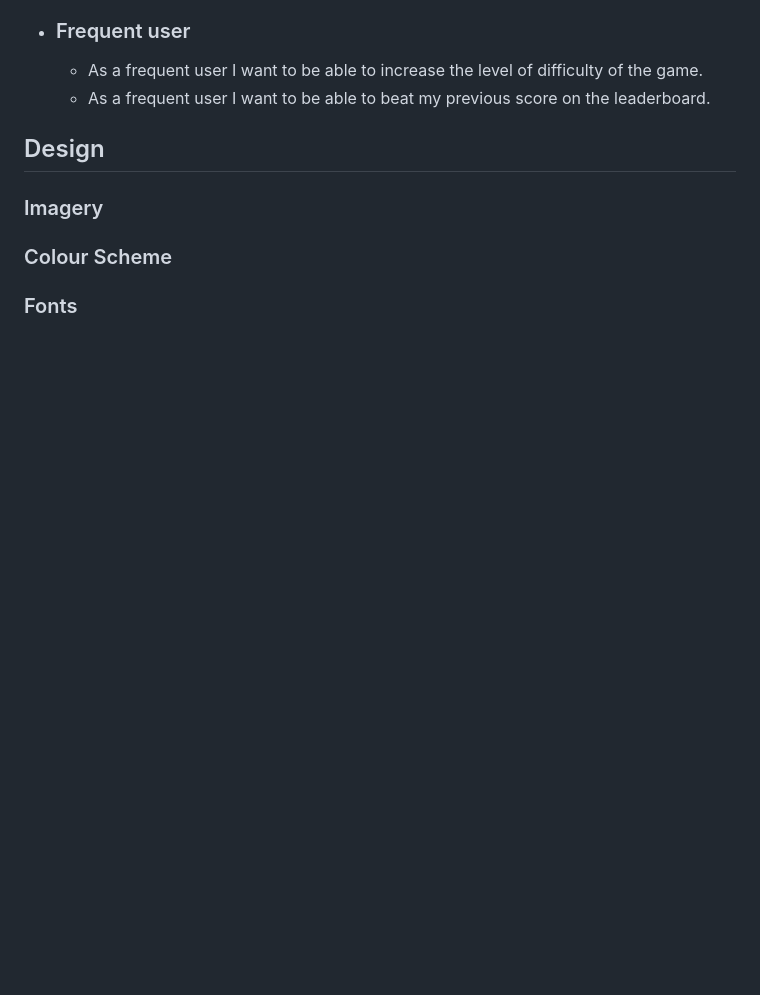
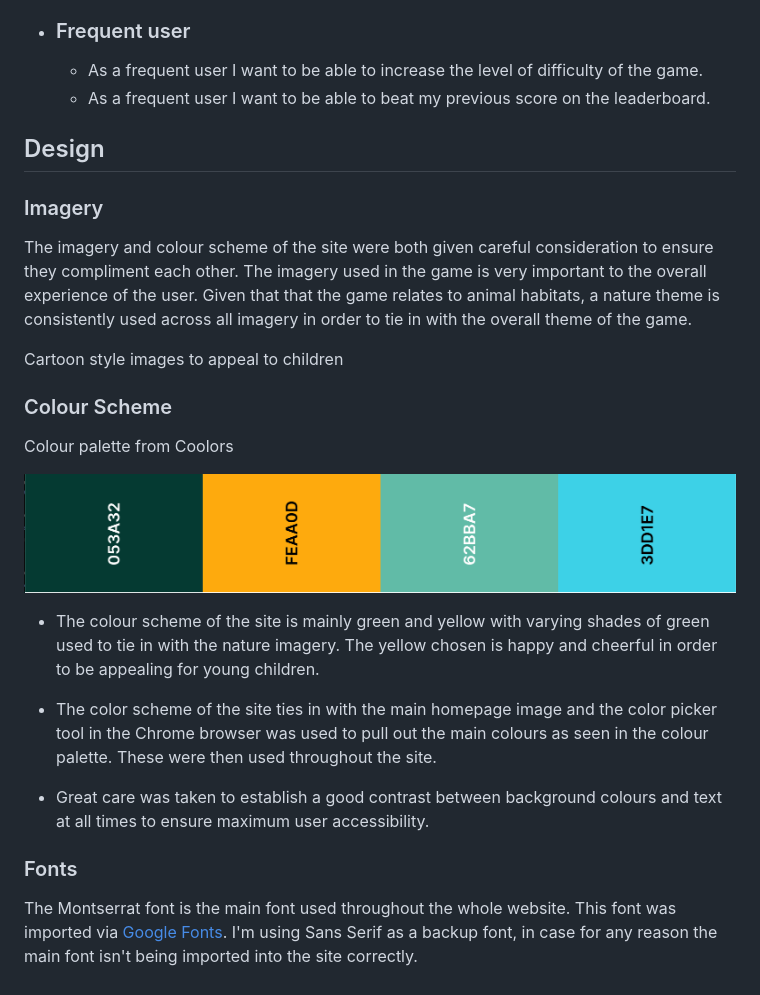
Before and after one commit to AliOKeeffe/The-Animal-Association-Game, a Markdown page: README.md, the part around the change. Drawn GitHub-style; pictures changed too: docs/readme_images/colour_palette.png (added); blank space fills up the shorter version.

Commit message:
Add design content to readme file and fix anchor links in home button

```diff
--- a/README.md
+++ b/README.md
@@ -37,9 +37,22 @@ INSERT AM I RESPONSIVE IMAGE HERE
 ## Design
 
 ### Imagery
+The imagery and colour scheme of the site were both given careful consideration to ensure they compliment each other. The imagery used in the game is very important to the overall experience of the user. Given that that the game relates to animal habitats, a nature theme is consistently used across all imagery in order to tie in with the overall theme of the game.
 
+Cartoon style images to appeal to children
 
 ### Colour Scheme
 
+Colour palette from Coolors
+
+![Colour Palette](docs/readme_images/colour_palette.png)
+
+- The colour scheme of the site is mainly green and yellow with varying shades of green used to tie in with the nature imagery. The yellow chosen is happy and cheerful in order to be appealing for young children.
+
+- The color scheme of the site ties in with the main homepage image and the color picker tool in the Chrome browser was used to pull out the main colours as seen in the colour palette. These were then used throughout the site.
+
+- Great care was taken to establish a good contrast between background colours and text at all times to ensure maximum user accessibility.
+
 
 ### Fonts
+The Montserrat font is the main font used throughout the whole website. This font was imported via [Google Fonts](https://fonts.google.com/). I'm using Sans Serif as a backup font, in case for any reason the main font isn't being imported into the site correctly.
```
Also changed, not shown: 2 other files.
